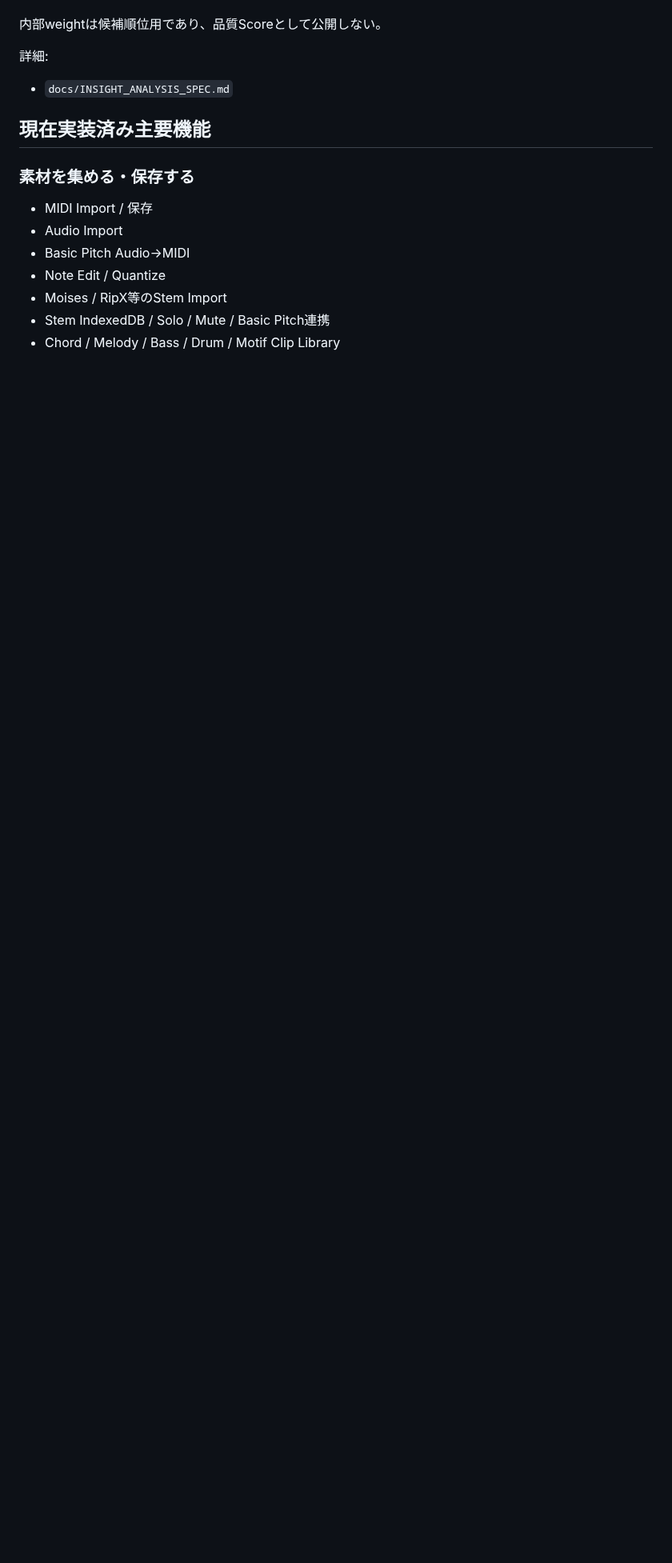
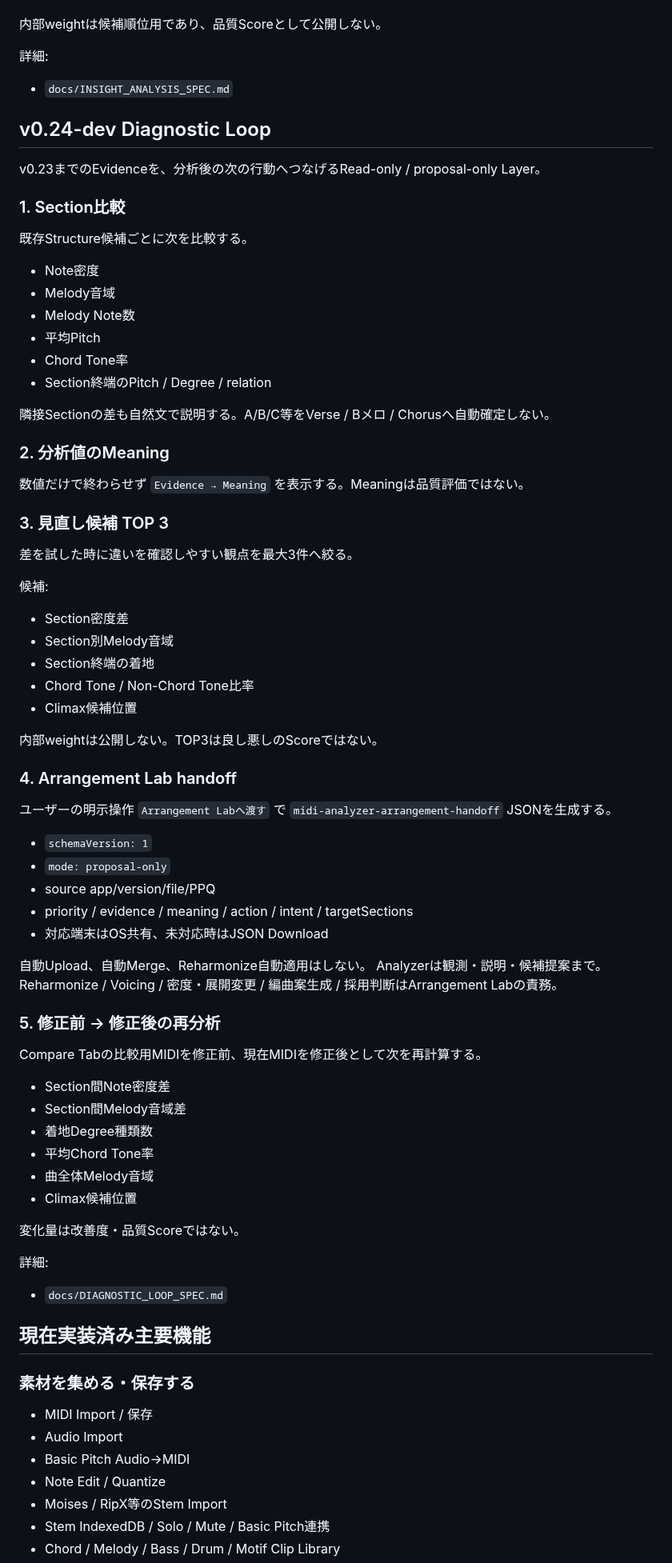
Before and after one commit to tamurayuuki46-cpu/midi-analyzer, a Markdown page: docs/AI_HANDOFF.md, the part around one of its changes. Shown at 80% size. Drawn GitHub-style; blank space fills up the shorter version.

Commit message:
docs: sync AI handoff for v0.24

```diff
--- a/docs/AI_HANDOFF.md
+++ b/docs/AI_HANDOFF.md
@@ -122,6 +122,62 @@ A/B/C等のSection候補をVerse / Chorus等へ自動確定しない。
 詳細:
 - `docs/INSIGHT_ANALYSIS_SPEC.md`
 
+## v0.24-dev Diagnostic Loop
+v0.23までのEvidenceを、分析後の次の行動へつなげるRead-only / proposal-only Layer。
+
+### 1. Section比較
+既存Structure候補ごとに次を比較する。
+- Note密度
+- Melody音域
+- Melody Note数
+- 平均Pitch
+- Chord Tone率
+- Section終端のPitch / Degree / relation
+
+隣接Sectionの差も自然文で説明する。A/B/C等をVerse / Bメロ / Chorusへ自動確定しない。
+
+### 2. 分析値のMeaning
+数値だけで終わらせず `Evidence → Meaning` を表示する。Meaningは品質評価ではない。
+
+### 3. 見直し候補 TOP 3
+差を試した時に違いを確認しやすい観点を最大3件へ絞る。
+
+候補:
+- Section密度差
+- Section別Melody音域
+- Section終端の着地
+- Chord Tone / Non-Chord Tone比率
+- Climax候補位置
+
+内部weightは公開しない。TOP3は良し悪しのScoreではない。
+
+### 4. Arrangement Lab handoff
+ユーザーの明示操作 `Arrangement Labへ渡す` で `midi-analyzer-arrangement-handoff` JSONを生成する。
+
+- `schemaVersion: 1`
+- `mode: proposal-only`
+- source app/version/file/PPQ
+- priority / evidence / meaning / action / intent / targetSections
+- 対応端末はOS共有、未対応時はJSON Download
+
+自動Upload、自動Merge、Reharmonize自動適用はしない。
+Analyzerは観測・説明・候補提案まで。Reharmonize / Voicing / 密度・展開変更 / 編曲案生成 / 採用判断はArrangement Labの責務。
+
+### 5. 修正前 → 修正後の再分析
+Compare Tabの比較用MIDIを修正前、現在MIDIを修正後として次を再計算する。
+
+- Section間Note密度差
+- Section間Melody音域差
+- 着地Degree種類数
+- 平均Chord Tone率
+- 曲全体Melody音域
+- Climax候補位置
+
+変化量は改善度・品質Scoreではない。
+
+詳細:
+- `docs/DIAGNOSTIC_LOOP_SPEC.md`
+
 ## 現在実装済み主要機能
 ### 素材を集める・保存する
 - MIDI Import / 保存
```
Also changed, not shown: other parts of docs/AI_HANDOFF.md (+21 -4 lines).
